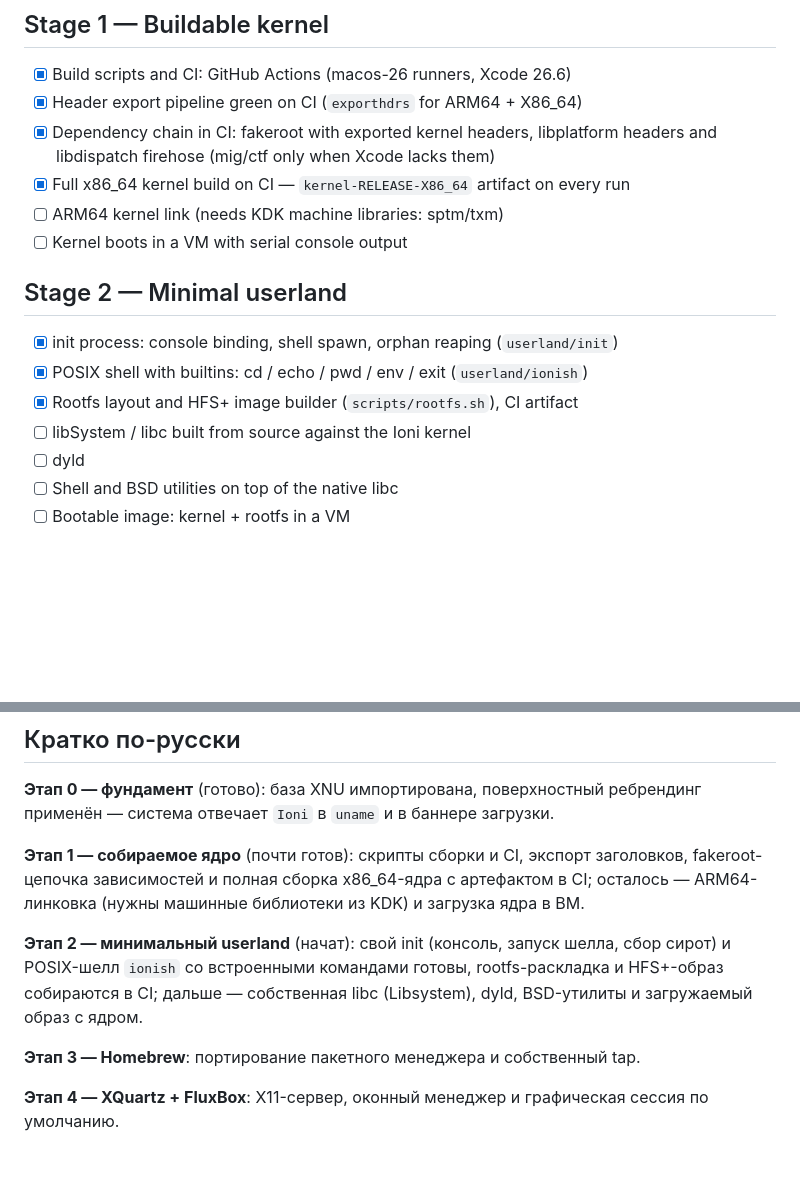
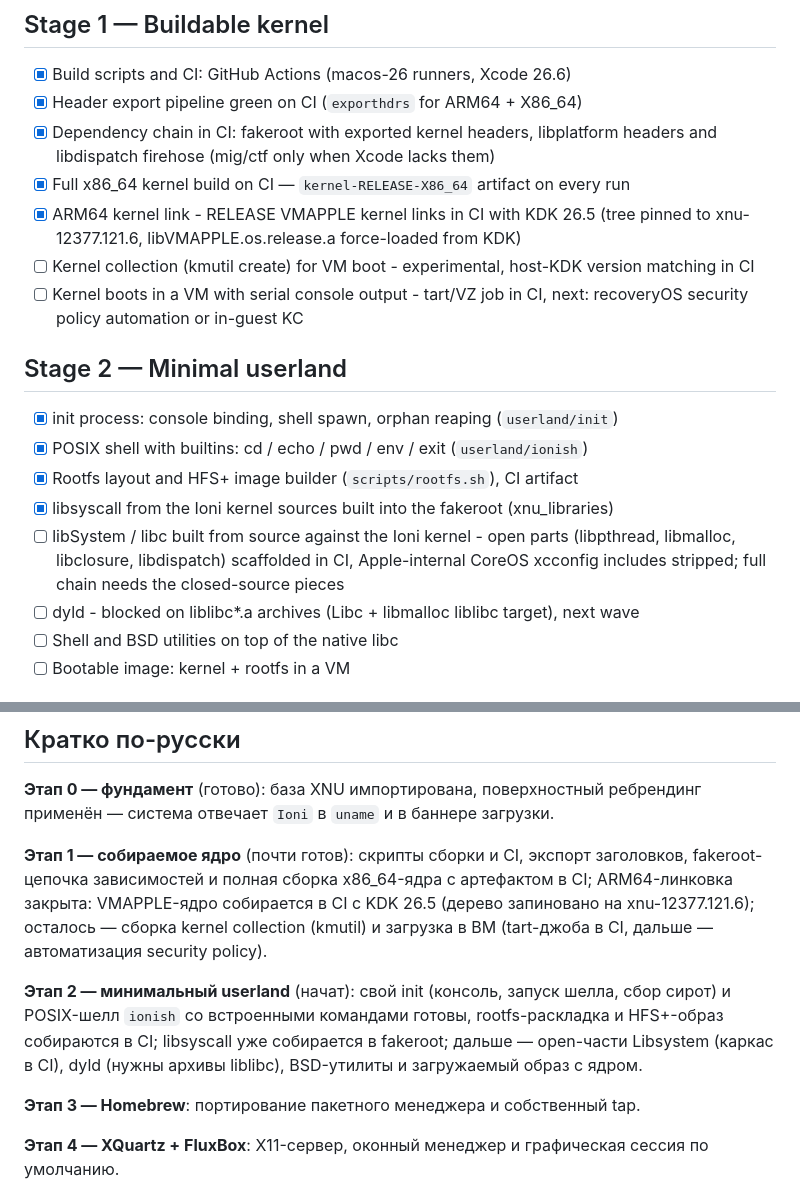
Before and after one commit to TheArchitectEngineer/ioni-os, a Markdown page: ROADMAP.md, 2 parts joined by grey strips. Rendered like a GitHub page; blank space fills up the shorter version.

Commit message:
docs: roadmap stage 1-2 status

```diff
--- a/ROADMAP.md
+++ b/ROADMAP.md
@@ -14,16 +14,18 @@ The plan of record for Ioni: big milestones first, smaller steps between them.
 - [x] Header export pipeline green on CI (`exporthdrs` for ARM64 + X86_64)
 - [x] Dependency chain in CI: fakeroot with exported kernel headers, libplatform headers and libdispatch firehose (mig/ctf only when Xcode lacks them)
 - [x] Full x86_64 kernel build on CI — `kernel-RELEASE-X86_64` artifact on every run
-- [ ] ARM64 kernel link (needs KDK machine libraries: sptm/txm)
-- [ ] Kernel boots in a VM with serial console output
+- [x] ARM64 kernel link - RELEASE VMAPPLE kernel links in CI with KDK 26.5 (tree pinned to xnu-12377.121.6, libVMAPPLE.os.release.a force-loaded from KDK)
+- [ ] Kernel collection (kmutil create) for VM boot - experimental, host-KDK version matching in CI
+- [ ] Kernel boots in a VM with serial console output - tart/VZ job in CI, next: recoveryOS security policy automation or in-guest KC
 
 ## Stage 2 — Minimal userland
 
 - [x] init process: console binding, shell spawn, orphan reaping (`userland/init`)
 - [x] POSIX shell with builtins: cd / echo / pwd / env / exit (`userland/ionish`)
 - [x] Rootfs layout and HFS+ image builder (`scripts/rootfs.sh`), CI artifact
-- [ ] libSystem / libc built from source against the Ioni kernel
-- [ ] dyld
+- [x] libsyscall from the Ioni kernel sources built into the fakeroot (xnu_libraries)
+- [ ] libSystem / libc built from source against the Ioni kernel - open parts (libpthread, libmalloc, libclosure, libdispatch) scaffolded in CI, Apple-internal CoreOS xcconfig includes stripped; full chain needs the closed-source pieces
+- [ ] dyld - blocked on liblibc*.a archives (Libc + libmalloc liblibc target), next wave
 - [ ] Shell and BSD utilities on top of the native libc
 - [ ] Bootable image: kernel + rootfs in a VM
 
@@ -51,9 +53,9 @@ The plan of record for Ioni: big milestones first, smaller steps between them.
 
 **Этап 0 — фундамент** (готово): база XNU импортирована, поверхностный ребрендинг применён — система отвечает `Ioni` в `uname` и в баннере загрузки.
 
-**Этап 1 — собираемое ядро** (почти готов): скрипты сборки и CI, экспорт заголовков, fakeroot-цепочка зависимостей и полная сборка x86_64-ядра с артефактом в CI; осталось — ARM64-линковка (нужны машинные библиотеки из KDK) и загрузка ядра в ВМ.
+**Этап 1 — собираемое ядро** (почти готов): скрипты сборки и CI, экспорт заголовков, fakeroot-цепочка зависимостей и полная сборка x86_64-ядра с артефактом в CI; ARM64-линковка закрыта: VMAPPLE-ядро собирается в CI с KDK 26.5 (дерево запиновано на xnu-12377.121.6); осталось — сборка kernel collection (kmutil) и загрузка в ВМ (tart-джоба в CI, дальше — автоматизация security policy).
 
-**Этап 2 — минимальный userland** (начат): свой init (консоль, запуск шелла, сбор сирот) и POSIX-шелл `ionish` со встроенными командами готовы, rootfs-раскладка и HFS+-образ собираются в CI; дальше — собственная libc (Libsystem), dyld, BSD-утилиты и загружаемый образ с ядром.
+**Этап 2 — минимальный userland** (начат): свой init (консоль, запуск шелла, сбор сирот) и POSIX-шелл `ionish` со встроенными командами готовы, rootfs-раскладка и HFS+-образ собираются в CI; libsyscall уже собирается в fakeroot; дальше — open-части Libsystem (каркас в CI), dyld (нужны архивы liblibc), BSD-утилиты и загружаемый образ с ядром.
 
 **Этап 3 — Homebrew**: портирование пакетного менеджера и собственный tap.
 
```
